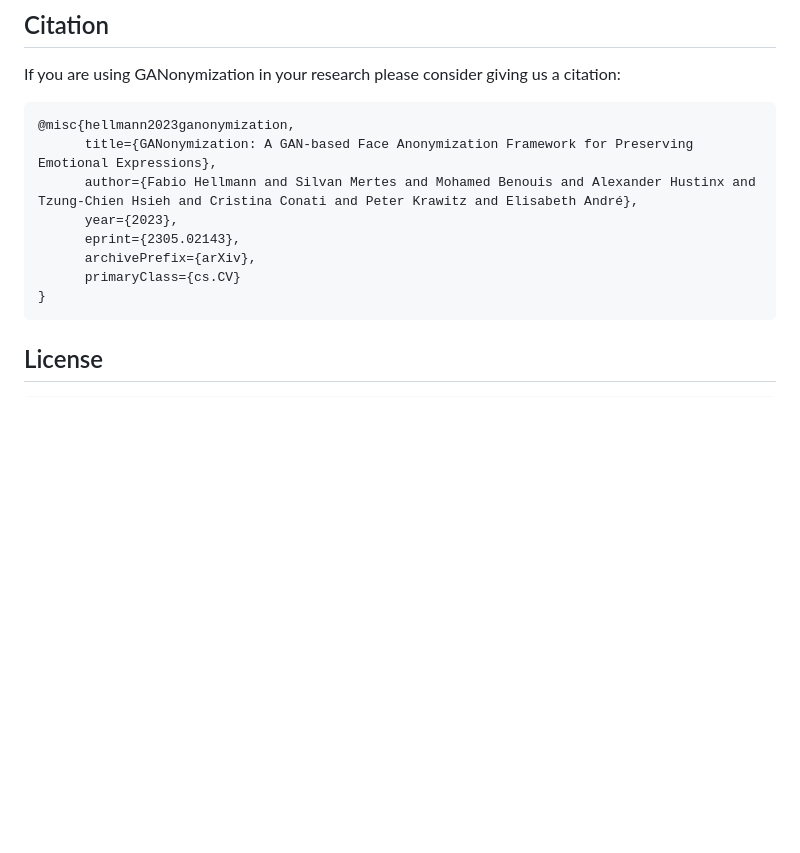
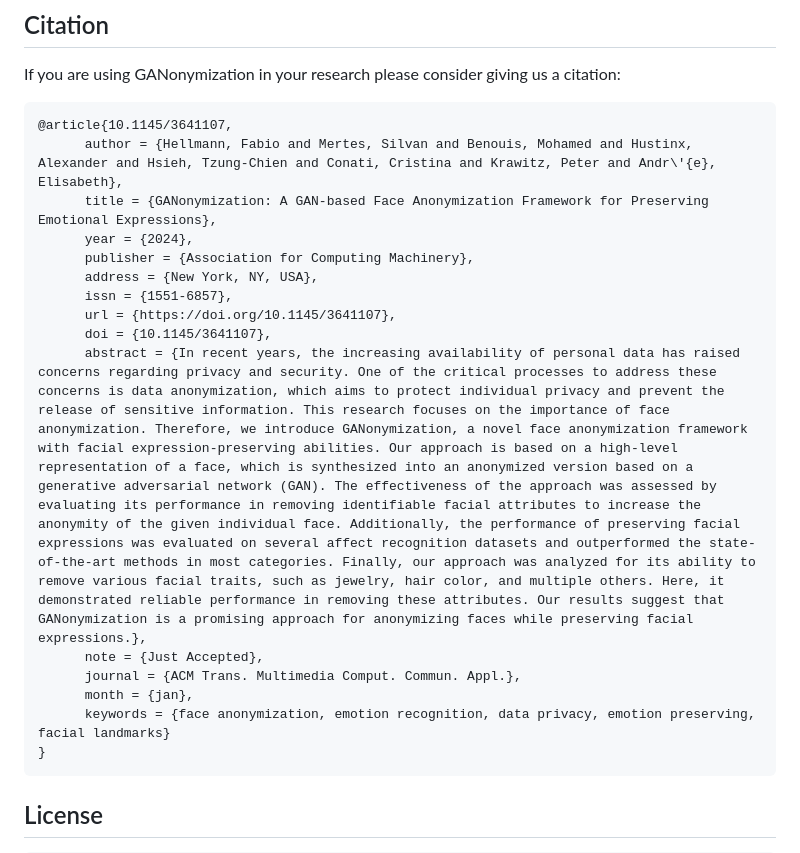
Before and after one commit to hcmlab/GANonymization, a Markdown page: README.md, the part around one of its changes. Drawn GitHub-style; blank space fills up the shorter version.

Commit message:
Update README.md
Update paper link and citation

````diff
--- a/README.md
+++ b/README.md
@@ -44,13 +44,20 @@ python main.py anonymize_image --model_file <path to model file> --input_file <i
 If you are using GANonymization in your research please consider giving us a citation:
 
 ```
-@misc{hellmann2023ganonymization,
-      title={GANonymization: A GAN-based Face Anonymization Framework for Preserving Emotional Expressions},
-      author={Fabio Hellmann and Silvan Mertes and Mohamed Benouis and Alexander Hustinx and Tzung-Chien Hsieh and Cristina Conati and Peter Krawitz and Elisabeth André},
-      year={2023},
-      eprint={2305.02143},
-      archivePrefix={arXiv},
-      primaryClass={cs.CV}
+@article{10.1145/3641107,
+      author = {Hellmann, Fabio and Mertes, Silvan and Benouis, Mohamed and Hustinx, Alexander and Hsieh, Tzung-Chien and Conati, Cristina and Krawitz, Peter and Andr\'{e}, Elisabeth},
+      title = {GANonymization: A GAN-based Face Anonymization Framework for Preserving Emotional Expressions},
+      year = {2024},
+      publisher = {Association for Computing Machinery},
+      address = {New York, NY, USA},
+      issn = {1551-6857},
+      url = {https://doi.org/10.1145/3641107},
+      doi = {10.1145/3641107},
+      abstract = {In recent years, the increasing availability of personal data has raised concerns regarding privacy and security. One of the critical processes to address these concerns is data anonymization, which aims to protect individual privacy and prevent the release of sensitive information. This research focuses on the importance of face anonymization. Therefore, we introduce GANonymization, a novel face anonymization framework with facial expression-preserving abilities. Our approach is based on a high-level representation of a face, which is synthesized into an anonymized version based on a generative adversarial network (GAN). The effectiveness of the approach was assessed by evaluating its performance in removing identifiable facial attributes to increase the anonymity of the given individual face. Additionally, the performance of preserving facial expressions was evaluated on several affect recognition datasets and outperformed the state-of-the-art methods in most categories. Finally, our approach was analyzed for its ability to remove various facial traits, such as jewelry, hair color, and multiple others. Here, it demonstrated reliable performance in removing these attributes. Our results suggest that GANonymization is a promising approach for anonymizing faces while preserving facial expressions.},
+      note = {Just Accepted},
+      journal = {ACM Trans. Multimedia Comput. Commun. Appl.},
+      month = {jan},
+      keywords = {face anonymization, emotion recognition, data privacy, emotion preserving, facial landmarks}
 }
 ```
 
````
Also changed, not shown: other parts of README.md (+1 -1 lines).
